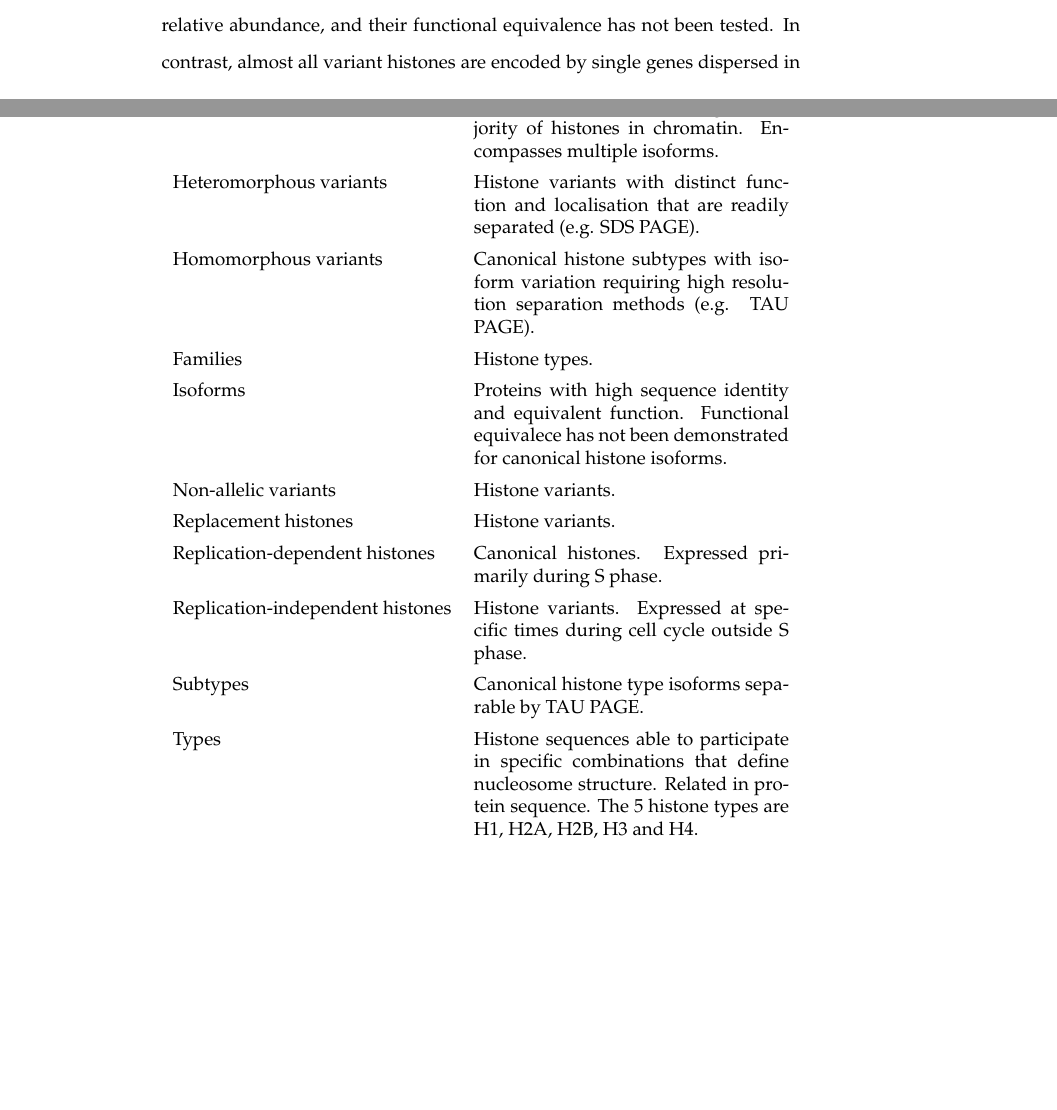
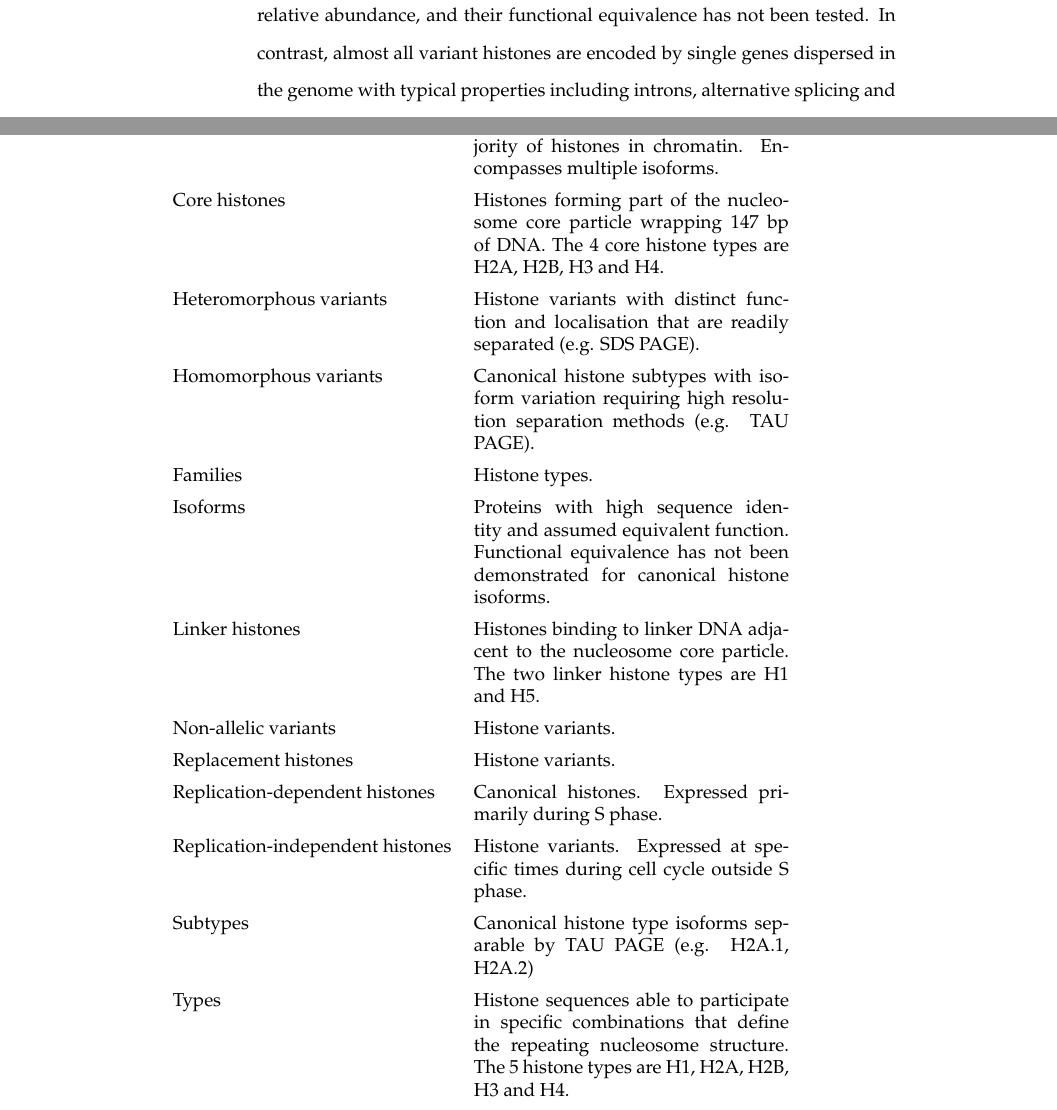
Before and after one commit to af-lab/histone-catalogue, a LaTeX book (histone_catalog.tex, which reads sections/intro.tex): two parts of pages 3 and 5 of 31 before the commit and two parts of pages 4 and 5 of 31 after it, joined at a grey line, cut so that both start at the same text, the shorter picture padded with empty space. Compiled offline with pdfLaTeX; a LaTeX package or settings file that is missing is left out.

Commit message:
Text updates to Intro
Fixes in text. Defined Core and Linker histones in table 1.

```diff
--- a/sections/intro.tex
+++ b/sections/intro.tex
@@ -87,8 +90,14 @@
 	  \\
       \addlinespace
 	  Canonical histones &
-	  Core histones with properties described in \tref{tab:typical-histone-differences} contributing the majority of histones in chromatin.
+	  Core histones with properties described in \tref{tab:typical-histone-differences}
+	  contributing the majority of histones in chromatin.
 	  Encompasses multiple isoforms.
+	  \\
+      \addlinespace
+	  Core histones &
+	  Histones forming part of the nucleosome core particle wrapping 147 bp of DNA.
+	  The 4 core histone types are H2A, H2B, H3 and H4.
 	  \\
       \addlinespace
 	  Heteromorphous variants &
@@ -104,7 +114,13 @@
 	  \\
       \addlinespace
 	  Isoforms &
-	  Proteins with high sequence identity and equivalent function. Functional equivalece has not been demonstrated for canonical histone isoforms.
+	  Proteins with high sequence identity and assumed equivalent function.
+	  Functional equivalence has not been demonstrated for canonical histone isoforms.
+	  \\
+      \addlinespace
+	  Linker histones &
+	  Histones binding to linker DNA adjacent to the nucleosome core particle.
+	  The two linker histone types are H1 and H5.
 	  \\
       \addlinespace
 	  Non-allelic variants &
@@ -120,11 +136,13 @@
 	  Histone variants. Expressed at specific times during cell cycle outside S phase. \\
       \addlinespace
 	  Subtypes &
-	  Canonical histone type isoforms separable by TAU PAGE.
+	  Canonical histone type isoforms separable by TAU PAGE
+	  (e.g. H2A.1, H2A.2)
 	  \\
       \addlinespace
 	  Types &
-	  Histone sequences able to participate in specific combinations that define nucleosome structure. Related in protein sequence.
+	  Histone sequences able to participate in specific combinations
+	  that define the repeating nucleosome structure.
 	  The 5 histone types are H1, H2A, H2B, H3 and H4.
 	  \\
       \addlinespace
```
Also changed, not shown: sections/intro.tex (32 more changed lines).
